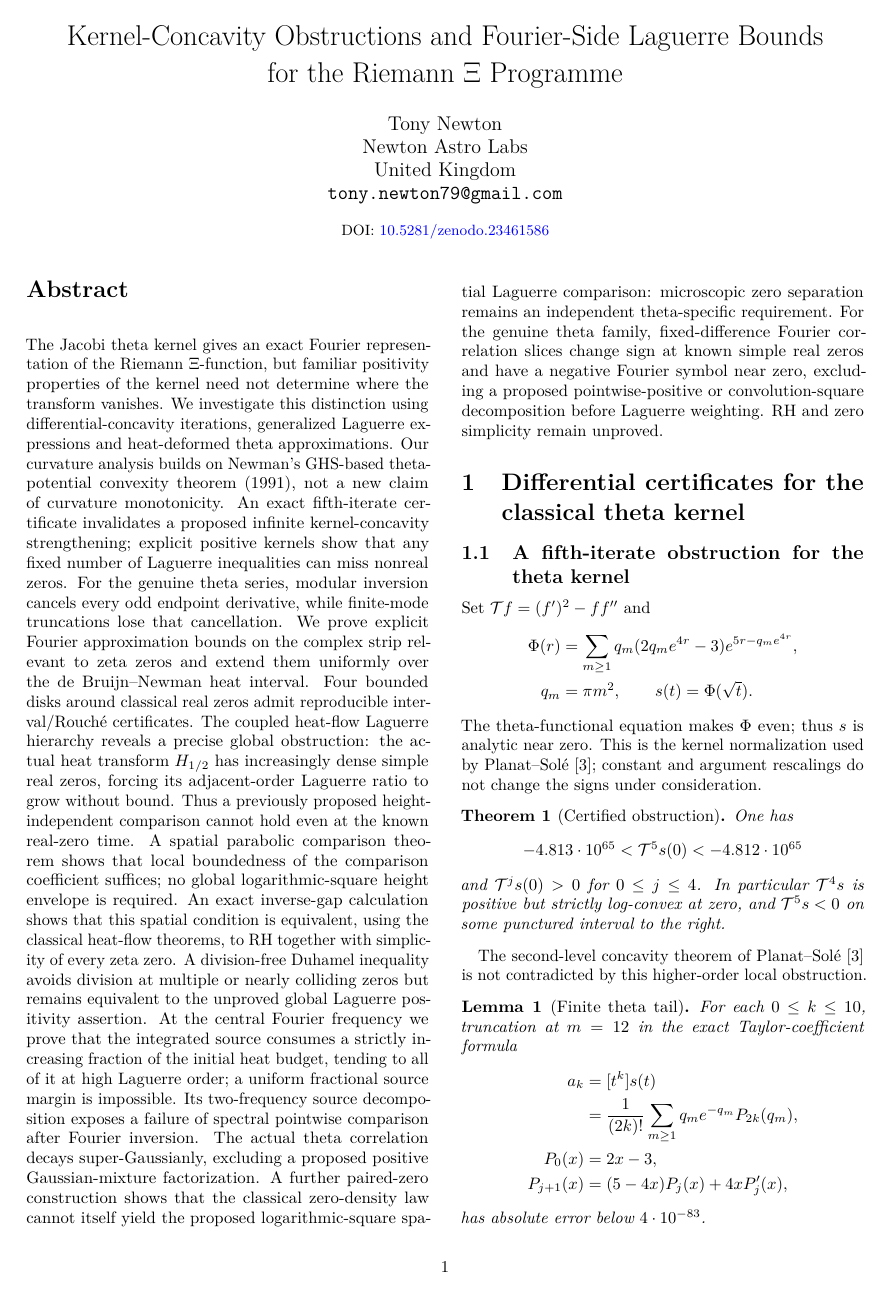
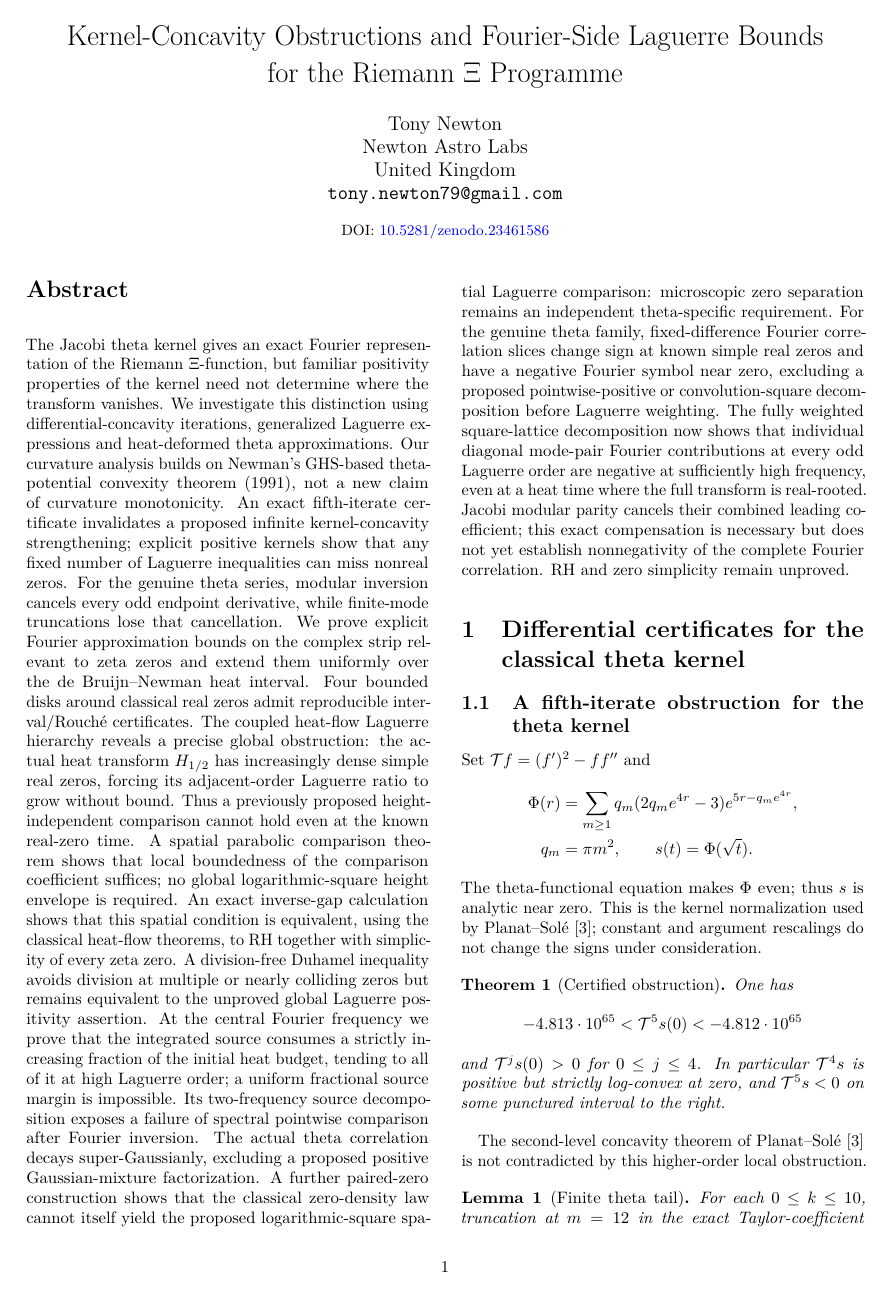
Before and after one commit to tonynewton79-web/RiemannHypothesis, a LaTeX paper (paper/main.tex): page 1 of 30. Compiled offline with pdfLaTeX.

Commit message:
State weighted theta mode-pair sign and modular compensation theorem in cumulative paper abstract

```diff
--- a/paper/main.tex
+++ b/paper/main.tex
@@ -62,6 +62,13 @@ For the genuine theta family, fixed-difference Fourier correlation
 slices change sign at known simple real zeros and have a negative
 Fourier symbol near zero, excluding a proposed pointwise-positive
 or convolution-square decomposition before Laguerre weighting.
+The fully weighted square-lattice decomposition now shows that
+individual diagonal mode-pair Fourier contributions at every
+odd Laguerre order are negative at sufficiently high frequency,
+even at a heat time where the full transform is real-rooted.
+Jacobi modular parity cancels their combined leading coefficient;
+this exact compensation is necessary but does not yet establish
+nonnegativity of the complete Fourier correlation.
 RH and zero simplicity remain unproved.
 \end{abstract}
 % All source sections are promoted to subsections under eight
```
